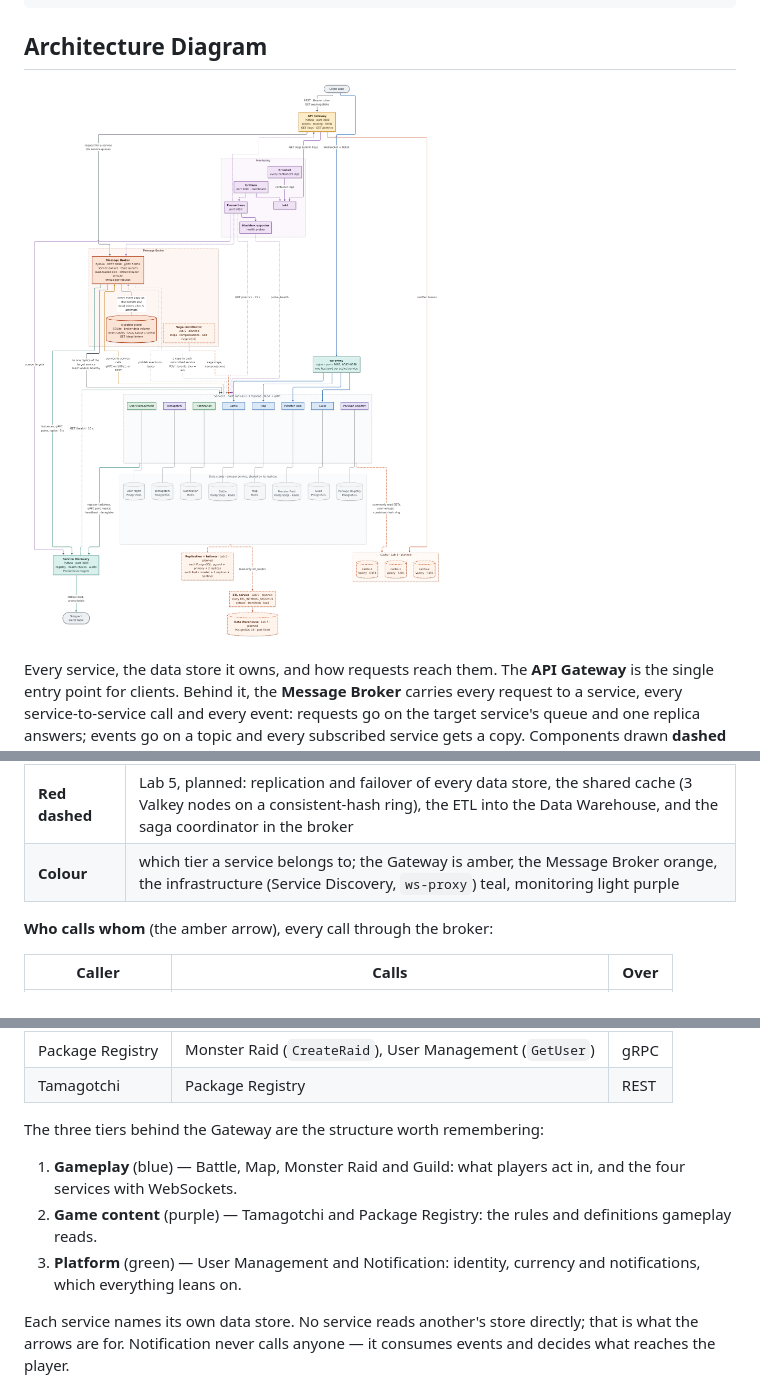
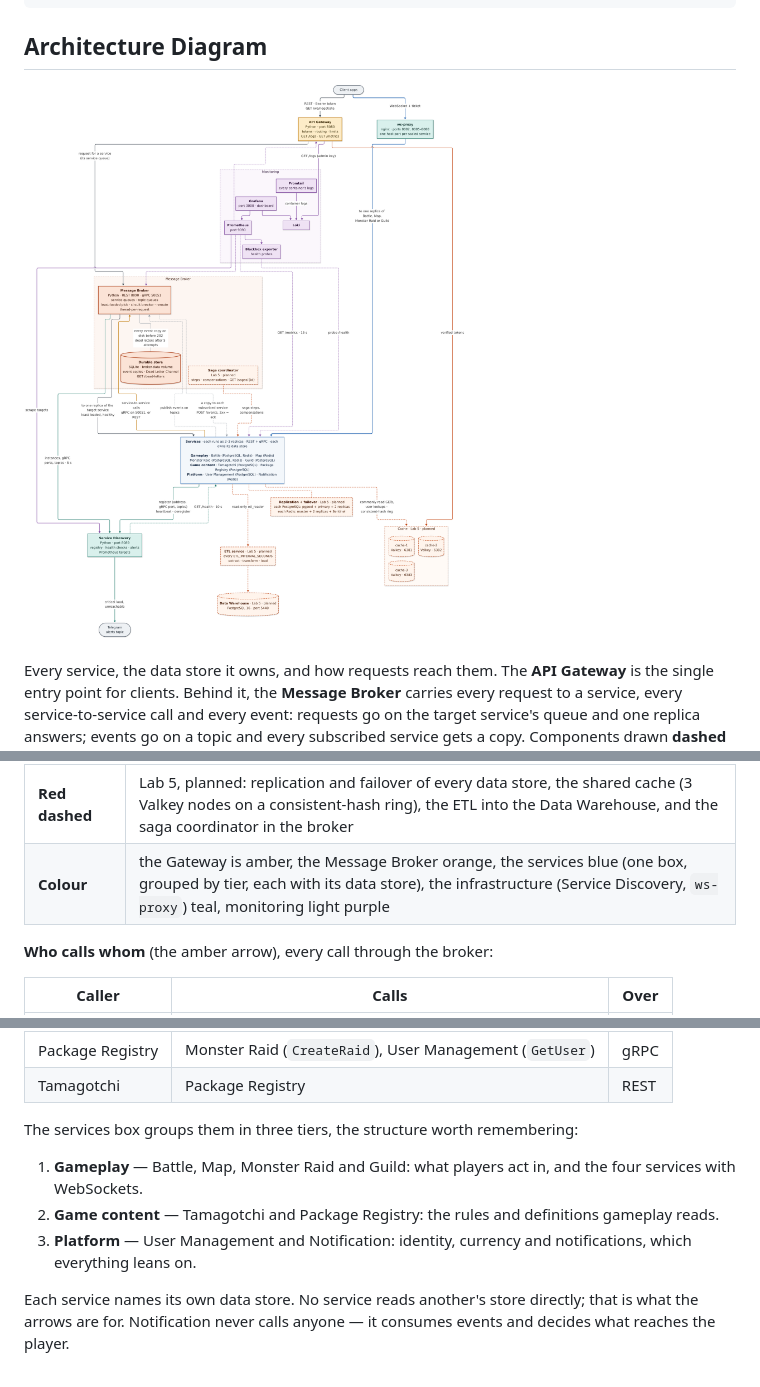
Before and after one commit to IsStephy/pad-team-14-tamagotchi-go, a Markdown page: README.md, 3 parts joined by grey strips. Rendered like a GitHub page; pictures changed too: docs/images/architecture.png.

Commit message:
docs(architecture): make the diagram compact
The services become one box, grouped by tier with each one's data store,
so every arrow lands on it instead of on a group the layout stretched
around them. Tighter spacing in the render settings.

```diff
--- a/README.md
+++ b/README.md
@@ -1487,7 +1487,7 @@ replica's own address instead; see [Running across machines](#running-across-mac
 | **Teal arrow** | Service Discovery: every replica registers its address, gRPC port and topics, sends heartbeats and deregisters; Service Discovery checks each one's `/health`, sends alerts to Telegram, and lists every instance for the broker and for Prometheus |
 | **Purple arrow** | monitoring: Prometheus scrapes `GET /metrics` on every replica (targets from Service Discovery), the blackbox exporter probes every `/health`, Promtail ships every container's logs to Loki, Grafana shows both, and the Gateway's `GET /logs` downloads them from Loki |
 | **Red dashed** | Lab 5, planned: replication and failover of every data store, the shared cache (3 Valkey nodes on a consistent-hash ring), the ETL into the Data Warehouse, and the saga coordinator in the broker |
-| **Colour** | which tier a service belongs to; the Gateway is amber, the Message Broker orange, the infrastructure (Service Discovery, `ws-proxy`) teal, monitoring light purple |
+| **Colour** | the Gateway is amber, the Message Broker orange, the services blue (one box, grouped by tier, each with its data store), the infrastructure (Service Discovery, `ws-proxy`) teal, monitoring light purple |
 
 **Who calls whom** (the amber arrow), every call through the broker:
 
@@ -1502,11 +1502,11 @@ replica's own address instead; see [Running across machines](#running-across-mac
 | Package Registry | Monster Raid (`CreateRaid`), User Management (`GetUser`) | gRPC |
 | Tamagotchi | Package Registry | REST |
 
-The three tiers behind the Gateway are the structure worth remembering:
-
-1. **Gameplay** (blue) — Battle, Map, Monster Raid and Guild: what players act in, and the four services with WebSockets.
-2. **Game content** (purple) — Tamagotchi and Package Registry: the rules and definitions gameplay reads.
-3. **Platform** (green) — User Management and Notification: identity, currency and notifications, which everything leans on.
+The services box groups them in three tiers, the structure worth remembering:
+
+1. **Gameplay** — Battle, Map, Monster Raid and Guild: what players act in, and the four services with WebSockets.
+2. **Game content** — Tamagotchi and Package Registry: the rules and definitions gameplay reads.
+3. **Platform** — User Management and Notification: identity, currency and notifications, which everything leans on.
 
 Each service names its own data store. No service reads another's store
 directly; that is what the arrows are for. Notification never calls anyone —
```
Also changed, not shown: 2 other files.
